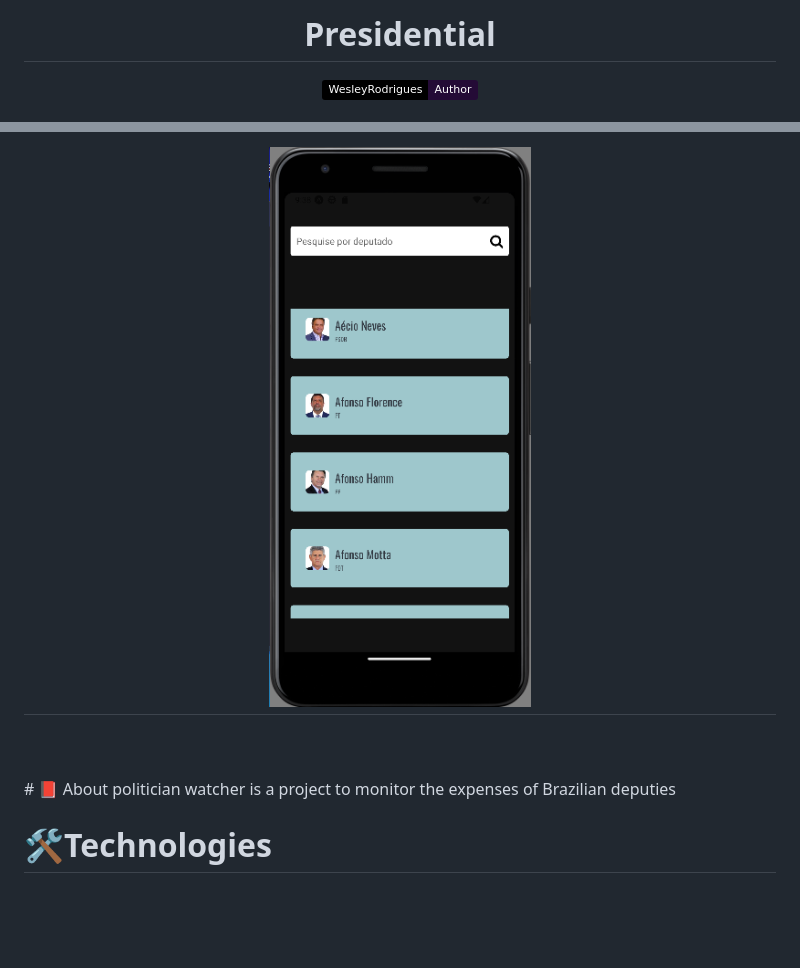
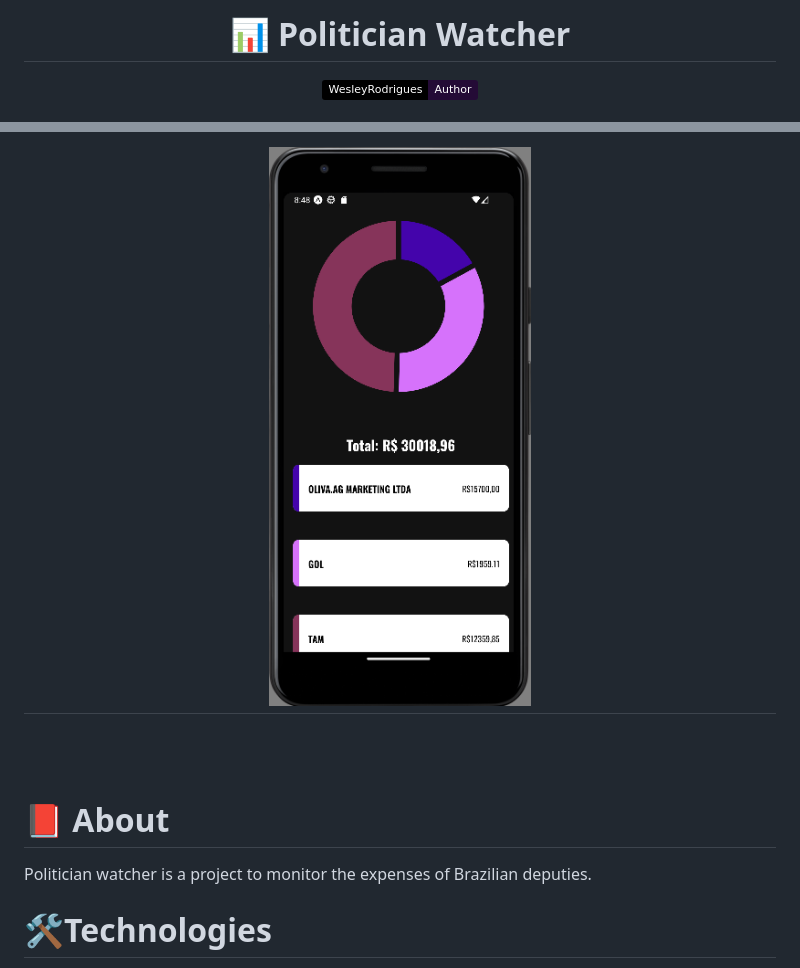
Before and after one commit to wesleywcr/PoliticianWatcher, a Markdown page: README.md, 2 parts joined by grey strips. Rendered like a GitHub page; pictures changed too: .github/home.png, .github/screen02.png (added); badges without logos; blank space fills up the shorter version.

Commit message:
:books: docs: add imagens in Readme

```diff
--- a/README.md
+++ b/README.md
@@ -1,4 +1,4 @@
-<h1 align="center"> <strong>Presidential</strong></h1>
+<h1 align="center"> <strong>📊 Politician Watcher</strong></h1>
 
 <p align="center">
 <img alt="author" src="https://img.shields.io/static/v1?label=WesleyRodrigues&message=Author&color=240b36&labelColor=000000">
@@ -7,11 +11,14 @@
 <h1 align="center">
- <img alt="" title="" src=".github/home.png" />
+ <img alt="" title="" src=".github/screen02.png"  />
 </h1>
+
 <br />
 
 <br />
+
 # 📕 About
-politician watcher is a project to monitor the expenses of Brazilian deputies
+
+Politician watcher is a project to monitor the expenses of Brazilian deputies.
 </br>
 
 # 🛠️Technologies
```
Also changed, not shown: other parts of README.md (+4 -0 lines), .github/screen01.png (added).
